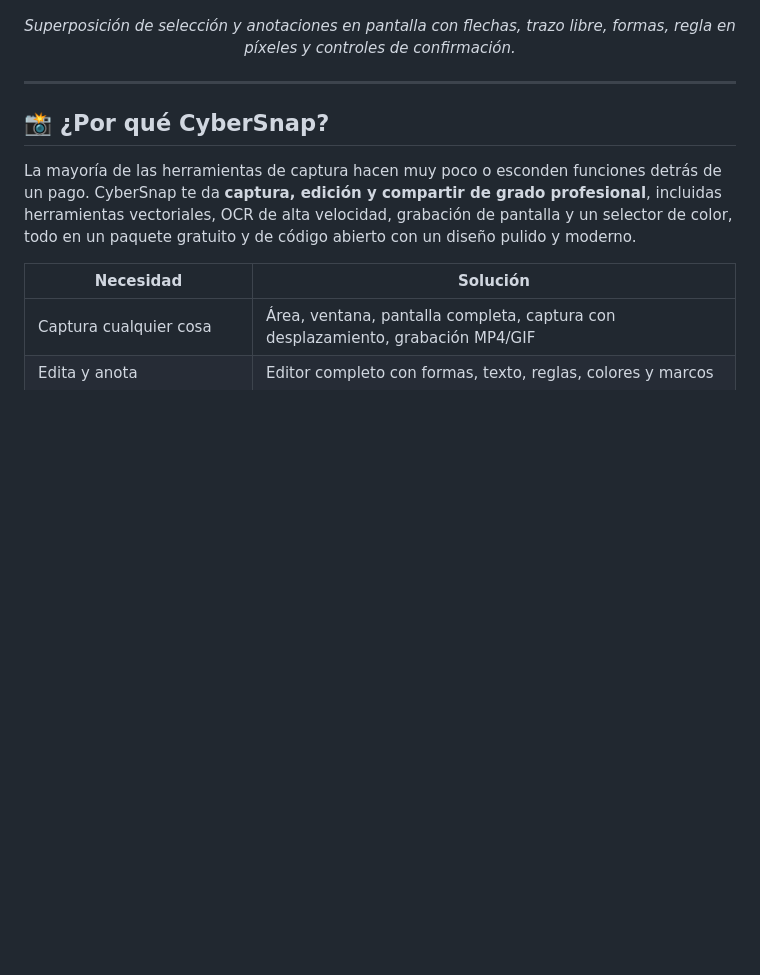
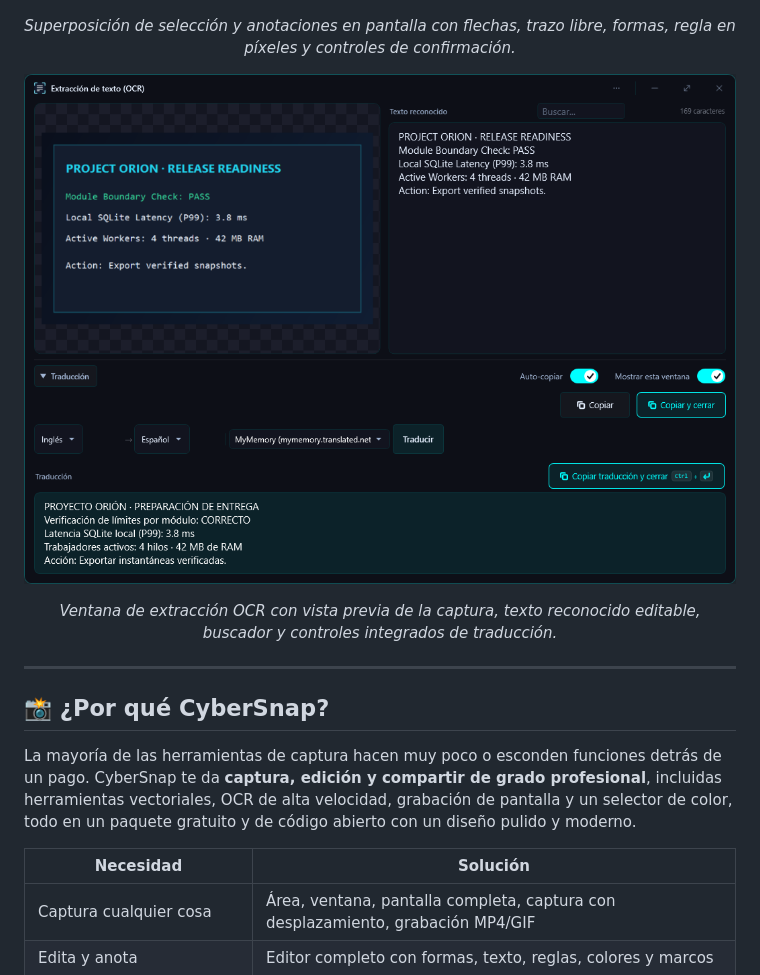
Before and after one commit to CyberGems/CyberSnap, a Markdown page: README.es.md, the part around the change. Drawn GitHub-style; pictures changed too: docs/screenshots/ocr-es.png (added); blank space fills up the shorter version.

Commit message:
docs: add bilingual EN/ES OCR screenshots to README

```diff
--- a/README.es.md
+++ b/README.es.md
@@ -74,6 +74,11 @@ Una captura suele necesitar cuatro herramientas: una para tomarla, otra para ano
   <img src="./docs/screenshots/main-es.png" alt="Superposición de captura de CyberSnap con barra flotante de anotaciones, flechas, recuadro, regla y barra de confirmación" />
 </p>
 <p align="center"><em>Superposición de selección y anotaciones en pantalla con flechas, trazo libre, formas, regla en píxeles y controles de confirmación.</em></p>
+
+<p align="center">
+  <img src="./docs/screenshots/ocr-es.png" alt="Ventana de extracción OCR de CyberSnap con vista previa, texto reconocido editable y panel integrado de traducción" />
+</p>
+<p align="center"><em>Ventana de extracción OCR con vista previa de la captura, texto reconocido editable, buscador y controles integrados de traducción.</em></p>
 
 ---
 
```
Also changed, not shown: README.md (+5 -0 lines), docs/screenshots/ocr-en.png (added).
